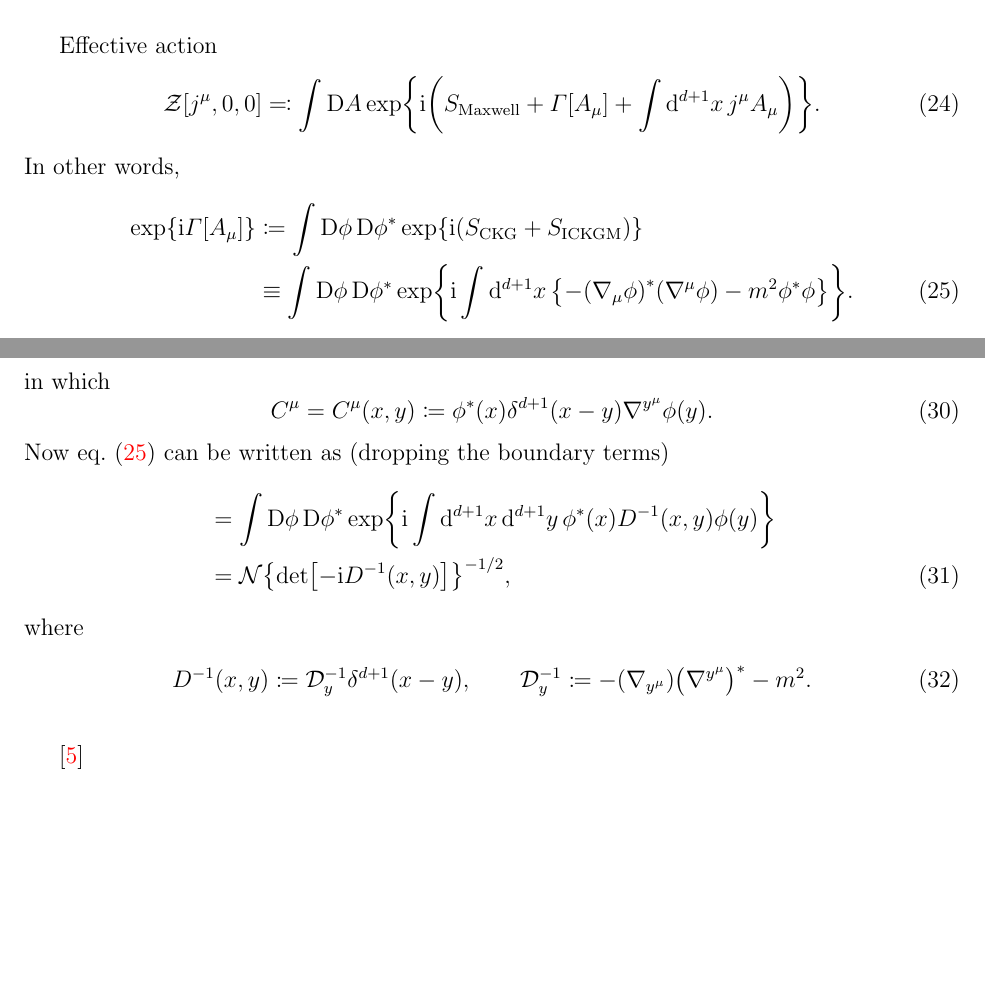
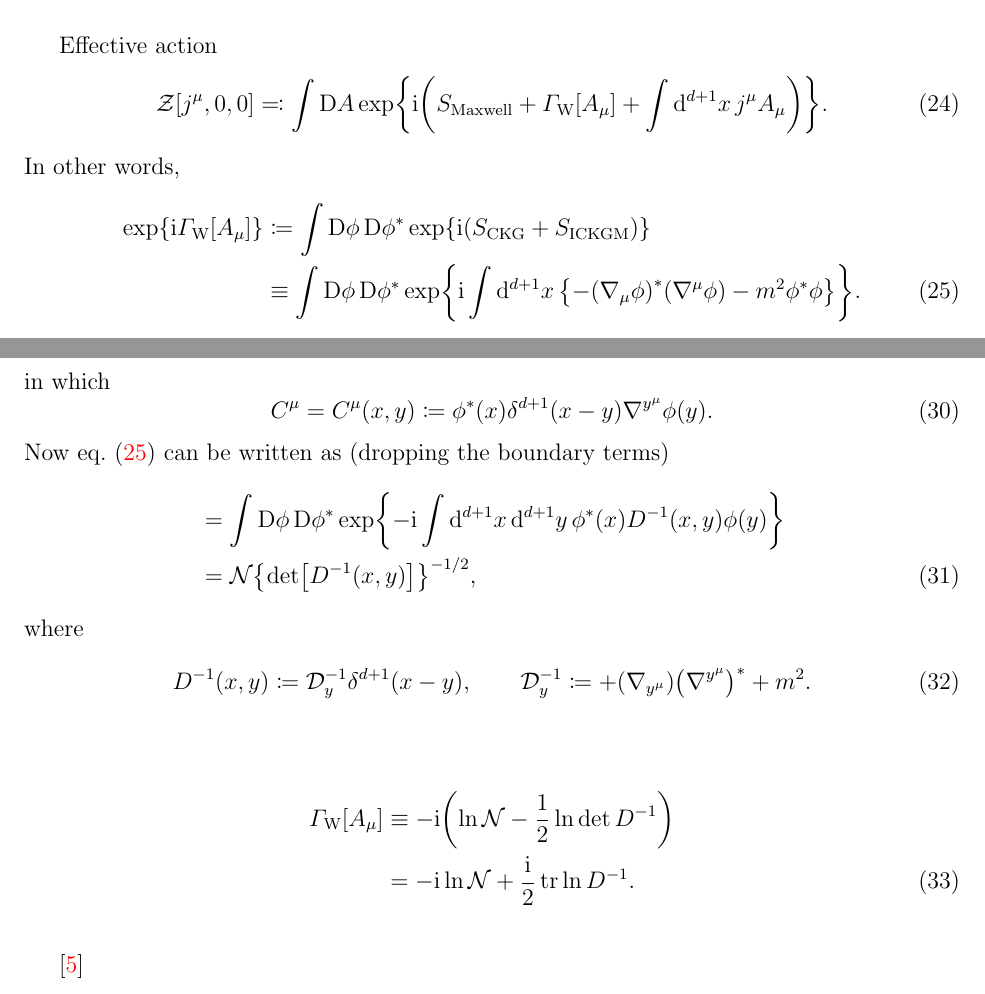
Before and after one commit to cmp0xff/Notes, a LaTeX document (euler-heisenberg/euler-heisenberg.tex): two parts of pages 4 and 5 of 6, joined at a grey line, cut so that both start at the same text, the shorter picture padded with empty space. Compiled offline with pdfLaTeX.

Commit message:
minor progress

```diff
--- a/euler-heisenberg/euler-heisenberg.tex
+++ b/euler-heisenberg/euler-heisenberg.tex
@@ -429,12 +429,13 @@ Effective action
 \begin{equation}
 \sfun{\mathcal{Z}}{j^\mu, 0, 0} \eqqcolon
 \int\Dif A\,\cfun{\exp}{\mi\rbr{S_\text{Maxwell} +
-\sfun{\varGamma}{A_\mu}
+\sfun{\varGamma_\text{W}}{A_\mu}
 +\int\dif^{d+1} x \,j^\mu A_\mu}}.
 \end{equation}
 In other words,
 \begin{align}
-\cfun{\exp}{\mi\sfun{\varGamma}{A_\mu}} &\coloneqq \int\Dif\phi\,\Dif\phi^*\,
+\cfun{\exp}{\mi\sfun{\varGamma_\text{W}}{A_\mu}} &\coloneqq
+\int\Dif\phi\,\Dif\phi^*\,
 \cfun{\exp}{\mi\rbr{S_\text{CKG}+S_\text{ICKGM}}}
 \nonumber \\
 &\equiv  \int\Dif\phi\,\Dif\phi^*\,
@@ -489,19 +490,25 @@ Now \cref{eq:scalar-qed-to-be-manipulated} can be written as (dropping the
 boundary terms)
 \begin{align}
 &= \int\Dif\phi\,\Dif\phi^*\,
-\cfun{\exp}{\mi\int\dif^{d+1} x\,\dif^{d+1} y\,
+\cfun{\exp}{-\mi\int\dif^{d+1} x\,\dif^{d+1} y\,
 \rfun{\phi^*}{x} \rfun{D^{-1}}{x, y} \rfun{\phi}{y}}
 \nonumber \\
-&= \mathcal{N}\cbr{\sfun{\det}{-\mi \rfun{D^{-1}}{x, y}}}^{-1/2},
+&= \mathcal{N}\cbr{\sfun{\det}{\rfun{D^{-1}}{x, y}}}^{-1/2},
 \end{align}
 where
 \begin{align}
 \rfun{D^{-1}}{x, y} \coloneqq \mathcal{D}^{-1}_y \rfun{\delta^{d+1}}{x-y},\qquad
-\mathcal{D}^{-1}_y \coloneqq -\rbr{\nabla_{y^\mu}}\rbr{\nabla^{y^\mu}}^* - m^2.
+\mathcal{D}^{-1}_y \coloneqq +\rbr{\nabla_{y^\mu}}\rbr{\nabla^{y^\mu}}^* + m^2.
+\end{align}
+
+\begin{align}
+\sfun{\varGamma_\text{W}}{A_\mu} &\equiv
+-\mi\rbr{\ln\mathcal{N} - \frac{1}{2} \ln \det D^{-1}} \nonumber \\
+&= -\mi\ln\mathcal{N} + \frac{\mi}{2} \tr \ln D^{-1}.
 \end{align}
 
 %\begin{align}
-%\sfun{\varGamma}{A_\mu} &\equiv
+%\sfun{\varGamma_\text{W}}{A_\mu} &\equiv
 %-\mi\rbr{\ln\mathcal{N} + \ln \sfun{\det}{-\mi M}} \nonumber \\
 %&= -\mi \rbr{\ln\mathcal{N} + \Tr \sfun{\ln}{-\mi \rfun{D^{-1}}{x, y}}}.
 %\end{align}
```
Also changed, not shown: euler-heisenberg/euler-heisenberg.pdf, euler-heisenberg/euler-heisenberg.tex (8 more changed lines).
